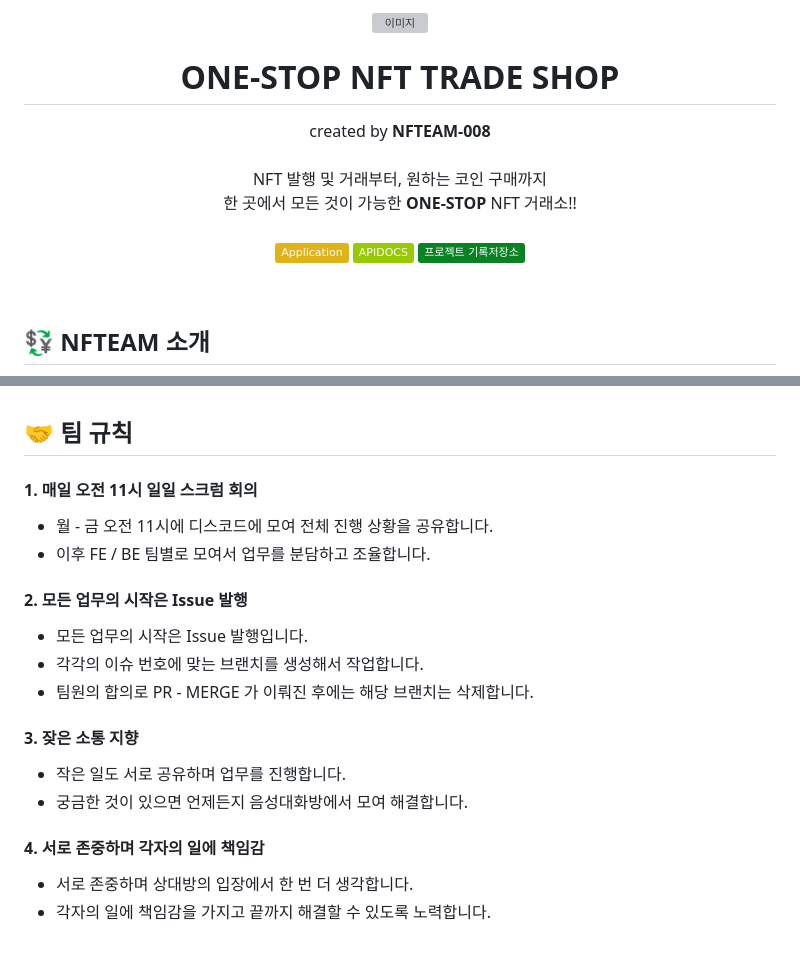
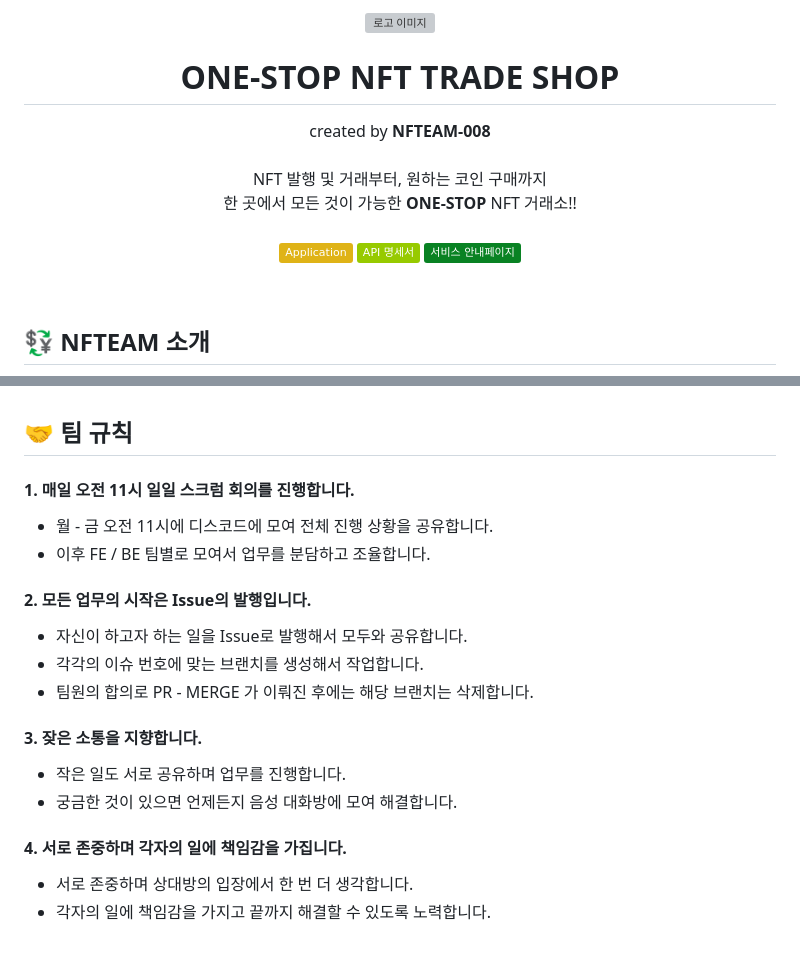
Before and after one commit to codestates-seb/seb41_main_008, a Markdown page: README.md, 2 parts joined by grey strips. Drawn GitHub-style; badges without logos; grey boxes are pictures that could not be loaded.

Commit message:
docs: README.md 업데이트

```diff
--- a/README.md
+++ b/README.md
@@ -1,5 +1,5 @@
 <div align=center>
-  <img width="700" alt="이미지" src="https://newsroom-prd-data.s3.ap-northeast-2.amazonaws.com/wp-content/uploads/2022/03/0328_SKT%EB%89%B4%EC%8A%A4%EB%A3%B8_%ED%8A%B8%EB%A0%8C%EB%93%9C%ED%82%A4%EC%9B%8C%EB%93%9C_PC.png">
+  <img width="700" alt="로고 이미지" src="https://newsroom-prd-data.s3.ap-northeast-2.amazonaws.com/wp-content/uploads/2022/03/0328_SKT%EB%89%B4%EC%8A%A4%EB%A3%B8_%ED%8A%B8%EB%A0%8C%EB%93%9C%ED%82%A4%EC%9B%8C%EB%93%9C_PC.png">
   <h1> ONE-STOP NFT TRADE SHOP </h1>
   created by <strong>NFTEAM-008</strong>
   <br>
@@ -11,8 +11,8 @@
   <br>
 
 [![Application](http://img.shields.io/badge/Application-yellow?logo=Bitcoin&logoColor=white&link=https://www.nfteam008.com/)](https://www.nfteam008.com/)
-[![RestDocs](http://img.shields.io/badge/APIDOCS-green?logo=ReadtheDocs&logoColor=white&link=https://nfteam008.com)](https://nfteam008.com)
-[![서비스_가이드](http://img.shields.io/badge/-프로젝트_기록저장소-098223?logo=Ello&logoColor=white&link=https://www.notion.so/codestates/Non-fungible-Team-NFT-3559116acd934cb69a3c90660c678518)](https://www.notion.so/codestates/Non-fungible-Team-NFT-3559116acd934cb69a3c90660c678518)
+[![RestDocs](http://img.shields.io/badge/API%20명세서-green?logo=ReadtheDocs&logoColor=white&link=https://nfteam008.com/docs)](https://nfteam008.com/docs)
+[![서비스_가이드](http://img.shields.io/badge/-서비스%20안내페이지-098223?logo=Ello&logoColor=white&link=https://www.notion.so/codestates/41-TEAM-008-NFTEAM-b5519f19a8c1470cbb5ca29167f5a02a)](https://www.notion.so/codestates/41-TEAM-008-NFTEAM-b5519f19a8c1470cbb5ca29167f5a02a)
 </div>
 
 <br/>
@@ -46,23 +46,23 @@
 
 ## 🤝 팀 규칙
 
-#### 1. 매일 오전 11시 일일 스크럼 회의
+#### 1. 매일 오전 11시 일일 스크럼 회의를 진행합니다.
 
 - 월 - 금 오전 11시에 디스코드에 모여 전체 진행 상황을 공유합니다.
 - 이후 FE / BE 팀별로 모여서 업무를 분담하고 조율합니다.
 
-#### 2. 모든 업무의 시작은 Issue 발행
+#### 2. 모든 업무의 시작은 Issue의 발행입니다.
 
-- 모든 업무의 시작은 Issue 발행입니다.
+- 자신이 하고자 하는 일을 Issue로 발행해서 모두와 공유합니다.
 - 각각의 이슈 번호에 맞는 브랜치를 생성해서 작업합니다.
 - 팀원의 합의로 PR - MERGE 가 이뤄진 후에는 해당 브랜치는 삭제합니다.
 
-#### 3. 잦은 소통 지향
+#### 3. 잦은 소통을 지향합니다.
 
 - 작은 일도 서로 공유하며 업무를 진행합니다.
-- 궁금한 것이 있으면 언제든지 음성대화방에서 모여 해결합니다.
+- 궁금한 것이 있으면 언제든지 음성 대화방에 모여 해결합니다.
 
-#### 4. 서로 존중하며 각자의 일에 책임감
+#### 4. 서로 존중하며 각자의 일에 책임감을 가집니다.
 
 - 서로 존중하며 상대방의 입장에서 한 번 더 생각합니다.
 - 각자의 일에 책임감을 가지고 끝까지 해결할 수 있도록 노력합니다.
```
